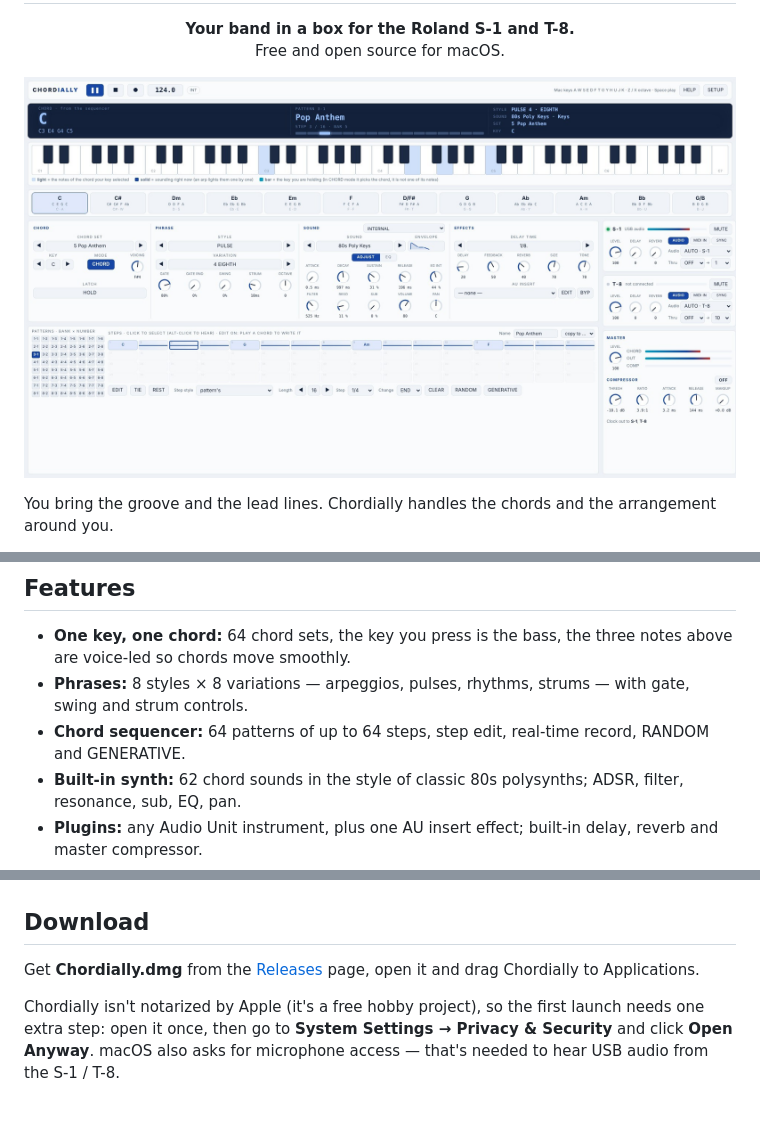
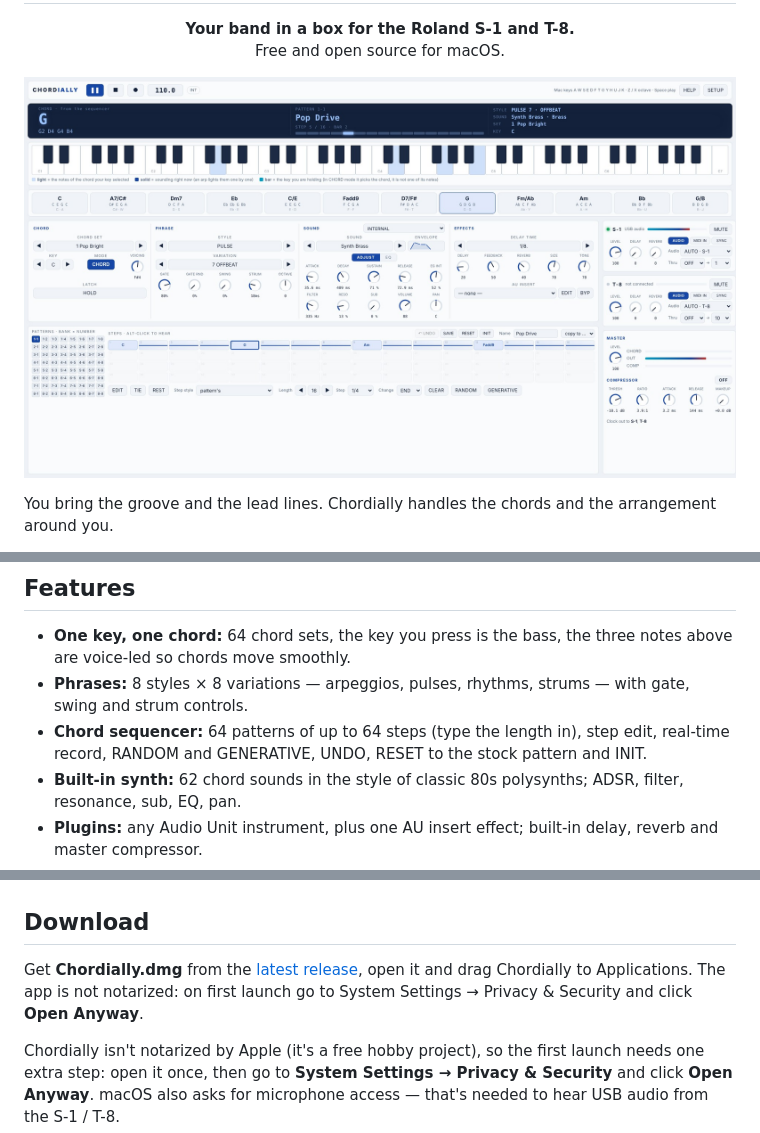
Before and after one commit to fatigued-sorcerer/chordially, a Markdown page: README.md, 3 parts joined by grey strips. GitHub-like rendering; pictures changed too: docs/screenshots/main.jpg; blank space fills up the shorter version.

```diff
--- a/README.md
+++ b/README.md
@@ -15,7 +15,7 @@ No complicated routing. No setup headaches. Just plug in, pick a progression, an
 ## Features
 - **One key, one chord:** 64 chord sets, the key you press is the bass, the three notes above are voice-led so chords move smoothly.
 - **Phrases:** 8 styles × 8 variations — arpeggios, pulses, rhythms, strums — with gate, swing and strum controls.
-- **Chord sequencer:** 64 patterns of up to 64 steps, step edit, real-time record, RANDOM and GENERATIVE.
+- **Chord sequencer:** 64 patterns of up to 64 steps (type the length in), step edit, real-time record, RANDOM and GENERATIVE, UNDO, RESET to the stock pattern and INIT.
 - **Built-in synth:** 62 chord sounds in the style of classic 80s polysynths; ADSR, filter, resonance, sub, EQ, pan.
 - **Plugins:** any Audio Unit instrument, plus one AU insert effect; built-in delay, reverb and master compressor.
 - **S-1 / T-8:** USB audio mixed in, per-box AUDIO / MIDI IN / SYNC, works with aggregate devices.
@@ -27,7 +27,7 @@ No complicated routing. No setup headaches. Just plug in, pick a progression, an
 | ![](docs/screenshots/sound-effects.jpg) | ![](docs/screenshots/s1-t8.jpg) |
 
 ## Download
-Get **Chordially.dmg** from the [Releases](https://github.com/fatigued-sorcerer/chordially/releases) page, open it and drag Chordially to Applications.
+Get **Chordially.dmg** from the [latest release](https://github.com/fatigued-sorcerer/chordially/releases/latest), open it and drag Chordially to Applications. The app is not notarized: on first launch go to System Settings → Privacy & Security and click **Open Anyway**.
 
 Chordially isn't notarized by Apple (it's a free hobby project), so the first launch needs one extra step:
 open it once, then go to **System Settings → Privacy & Security** and click **Open Anyway**.
```
Also changed, not shown: other parts of README.md (+1 -1 lines), CHANGELOG.md (+6 -0 lines), docs/screenshots/sequencer.jpg, 12 other files.
